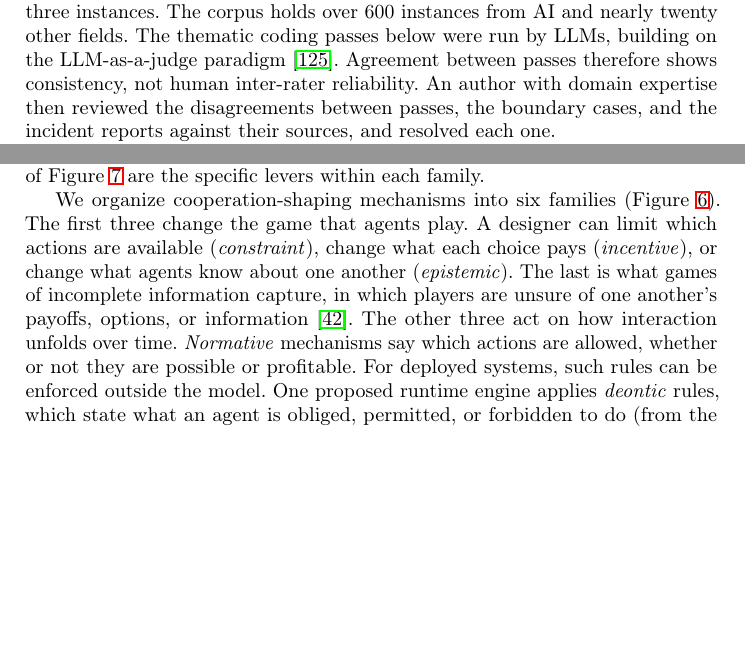
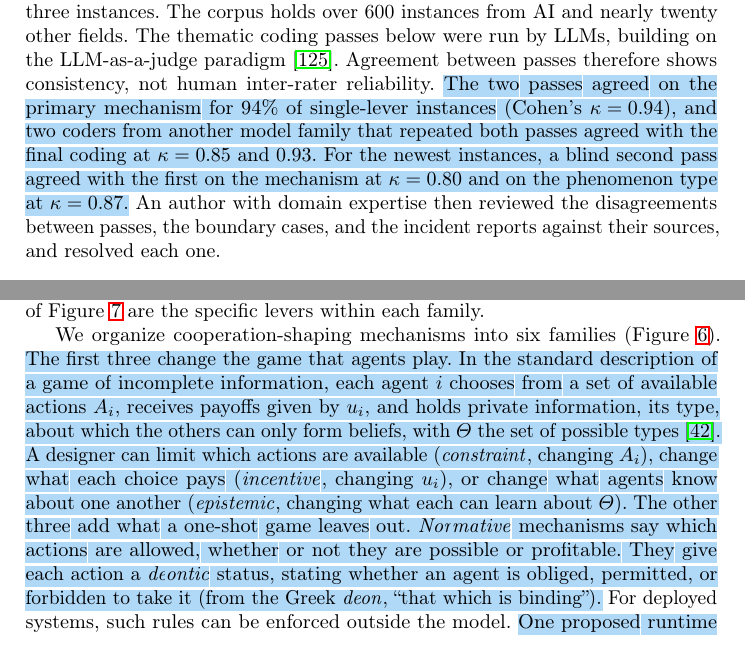
Before and after one commit to van-truong/institutional-design-for-ai-agents, a LaTeX thesis (manuscript/manuscript.tex): two parts of pages 10 and 13 of 47 before the commit and two parts of pages 10 and 13 of 48 after it, joined at a grey line, cut so that both start at the same text, the shorter picture padded with empty space. Compiled offline with pdfLaTeX.

Commit message:
Sec. 4.1 defines the game notation Fig. 6 uses (A_i, u_i, Theta, N, deontic, ex post) and each family's badge; Sec. 3 now reports coding agreement (kappa 0.94; cross-model 0.85/0.93; second pass of newest instances 0.80/0.87) (highlighted)

```diff
--- a/manuscript/manuscript.tex
+++ b/manuscript/manuscript.tex
@@ -215,7 +215,7 @@ Two further challenges fall outside this shared-resource framing but yield to th
 
 We present two complementary maps that we constructed from a single collated corpus: the mechanisms that human and artificial groups have used to shape cooperation (Section~\mbox{\ref{sec:functions}}), and the patterns that emerge when agents interact (Section~\mbox{\ref{sec:phenomena}}). This section summarizes how we searched and thematically coded the collated literature.
 
-\textbf{Corpus.} We searched the literature in two stages. Between April and June 2026, the authors' manual and AI-assisted searches produced a working list of mechanisms. In September 2026, LLM search agents then ran logged searches over multi-agent LLM studies from 2023 onward and their multi-agent reinforcement-learning (MARL) precursors, across arXiv, the ACL Anthology, and the main machine-learning and multi-agent venues, with citation chasing; one search targeted emergent group behavior specifically. Further searches covered the social and life sciences, technical and sociotechnical systems, and agent governance. Each entry in the corpus is an \emph{instance}: one source's report of one mechanism in use, or of one group-level pattern. A study that tests three mechanisms therefore yields three instances. The corpus holds over 600 instances from AI and nearly twenty other fields. The thematic coding passes below were run by LLMs, building on the LLM-as-a-judge paradigm~\mbox{\citep{zheng2023judging}}. Agreement between passes therefore shows consistency, not human inter-rater reliability. An author with domain expertise then reviewed the disagreements between passes, the boundary cases, and the incident reports against their sources, and resolved each one.
+\textbf{Corpus.} We searched the literature in two stages. Between April and June 2026, the authors' manual and AI-assisted searches produced a working list of mechanisms. In September 2026, LLM search agents then ran logged searches over multi-agent LLM studies from 2023 onward and their multi-agent reinforcement-learning (MARL) precursors, across arXiv, the ACL Anthology, and the main machine-learning and multi-agent venues, with citation chasing; one search targeted emergent group behavior specifically. Further searches covered the social and life sciences, technical and sociotechnical systems, and agent governance. Each entry in the corpus is an \emph{instance}: one source's report of one mechanism in use, or of one group-level pattern. A study that tests three mechanisms therefore yields three instances. The corpus holds over 600 instances from AI and nearly twenty other fields. The thematic coding passes below were run by LLMs, building on the LLM-as-a-judge paradigm~\mbox{\citep{zheng2023judging}}. Agreement between passes therefore shows consistency, not human inter-rater reliability. \chg{The two passes agreed on the primary mechanism for 94\% of single-lever instances (Cohen's $\kappa = 0.94$), and two coders from another model family that repeated both passes agreed with the final coding at $\kappa = 0.85$ and $0.93$. For the newest instances, a blind second pass agreed with the first on the mechanism at $\kappa = 0.80$ and on the phenomenon type at $\kappa = 0.87$.} An author with domain expertise then reviewed the disagreements between passes, the boundary cases, and the incident reports against their sources, and resolved each one.
 
 \begin{figure}[!b]
   \centering
@@ -280,7 +280,7 @@ We distinguish seven institutional functions (Table~\mbox{\ref{tab:functions}}),
   \label{fig:design-space}
 \end{figure}
 
-We organize cooperation-shaping mechanisms into six families (Figure~\mbox{\ref{fig:design-space}}). The first three change the game that agents play. A designer can limit which actions are available (\emph{constraint}), change what each choice pays (\emph{incentive}), or change what agents know about one another (\emph{epistemic}). The last is what games of incomplete information capture, in which players are unsure of one another's payoffs, options, or information~\mbox{\citep{harsanyiGamesIncompleteInformation1967}}. The other three act on how interaction unfolds over time. \emph{Normative} mechanisms say which actions are allowed, whether or not they are possible or profitable. For deployed systems, such rules can be enforced outside the model. One proposed runtime engine applies \emph{deontic} rules, which state what an agent is obliged, permitted, or forbidden to do (from the Greek \emph{deon}, ``that which is binding''), to agents' tool calls and to their messages to other agents. It handles obligations, waivers, and conflicts between policies, most of which today's permit-or-deny policy engines cannot express~\mbox{\citep{joshi2026deontic}}. \emph{Social} mechanisms decide who interacts with whom~\mbox{\citep{nowak2006five}}, and whether agents can choose or exclude their partners~\mbox{\citep{rand2011dynamic}}. \emph{Restorative} mechanisms govern what happens after an agent deviates, such as whether and how it returns to cooperation, makes amends, or receives corrective feedback~\mbox{\citep{ostromGoverningCommonsEvolution1990}}. Most interventions draw on more than one family. A reputation system, for example, uses epistemic mechanisms to observe behavior and social mechanisms to turn that history into trust, and it acts as an incentive or a constraint once reputation affects future access.
+We organize cooperation-shaping mechanisms into six families (Figure~\mbox{\ref{fig:design-space}}). \chg{The first three change the game that agents play. In the standard description of a game of incomplete information, each agent $i$ chooses from a set of available actions $A_i$, receives payoffs given by $u_i$, and holds private information, its type, about which the others can only form beliefs, with $\Theta$ the set of possible types~\mbox{\citep{harsanyiGamesIncompleteInformation1967}}. A designer can limit which actions are available (\emph{constraint}, changing $A_i$), change what each choice pays (\emph{incentive}, changing $u_i$), or change what agents know about one another (\emph{epistemic}, changing what each can learn about $\Theta$). The other three add what a one-shot game leaves out. \emph{Normative} mechanisms say which actions are allowed, whether or not they are possible or profitable. They give each action a \emph{deontic} status, stating whether an agent is obliged, permitted, or forbidden to take it (from the Greek \emph{deon}, ``that which is binding'').} For deployed systems, such rules can be enforced outside the model. \chg{One proposed runtime engine applies such rules to agents' tool calls and to their messages to other agents.} It handles obligations, waivers, and conflicts between policies, most of which today's permit-or-deny policy engines cannot express~\mbox{\citep{joshi2026deontic}}. \emph{Social} mechanisms decide who interacts with whom\chg{, that is, the set of agents $N$ and the links among them}~\mbox{\citep{nowak2006five}}, and whether agents can choose or exclude their partners~\mbox{\citep{rand2011dynamic}}. \emph{Restorative} mechanisms \chg{act ex post, governing} what happens after an agent deviates, such as whether and how it returns to cooperation, makes amends, or receives corrective feedback~\mbox{\citep{ostromGoverningCommonsEvolution1990}}. Most interventions draw on more than one family. A reputation system, for example, uses epistemic mechanisms to observe behavior and social mechanisms to turn that history into trust, and it acts as an incentive or a constraint once reputation affects future access.
 
 Figure~\mbox{\ref{fig:cooperation_taxonomy_tree}} places the taxonomy of Section~\mbox{\ref{sec:method}} within these six families, with over 60 mechanisms grouped into themes. They come from multi-agent LLM and reinforcement-learning studies and from fields as varied as economics, law, evolutionary biology, anthropology, sociology, platform governance, security, and blockchain design. Anthropologists, for example, measured people's willingness to pay to punish unfair offers in fifteen societies and found it in all of them, though its strength varied widely~\mbox{\citep{henrich2006costly}}. The same lever often recurs across fields under different names. Forfeitable collateral, for example, appears as a deposit-refund scheme, an environmental assurance bond, and proof-of-stake slashing. Metanorms, which enforce the enforcement of a norm, also recur across fields. Axelrod modeled them as punishing those who fail to punish~\mbox{\citep{axelrod1986evolutionary}}, sociologists found in experiments that rewarding those who sanction strengthens enforcement~\mbox{\citep{horne2002sanctioning}}, and LLM agents have reached the same rule through discussion alone~\mbox{\citep{horiguchi2024evolution}}. Whether a lever carries over to agents can be tested directly. In one study, LLM agents failed to reach agreements that classical theory of fault-tolerant consensus says are achievable, and adding the safeguard that theory prescribes, which discards extreme values reported by neighbors, improved agreement~\mbox{\citep{anand2026consensus}}. Reading familiar frameworks in these terms gives fields a shared vocabulary for ideas each of them already knows well. Table~\mbox{\ref{tab:ostrom-map}} does this for Ostrom's design principles for long-enduring commons~\mbox{\citep{ostromGoverningCommonsEvolution1990}}, in the refined form of Cox et al.~\mbox{\citep{cox2010designprinciples}}. Every principle maps onto at least one of our mechanisms, often under another field's name. Graduated sanctions reappear as strike systems and enforcement ladders, and conflict-resolution mechanisms as arbitration and oversight boards. Yet several principles, among them user boundaries and nested enterprises, have no test with LLM agents in our corpus.
 
```
Also changed, not shown: manuscript/manuscript.tex (2 more changed lines).
